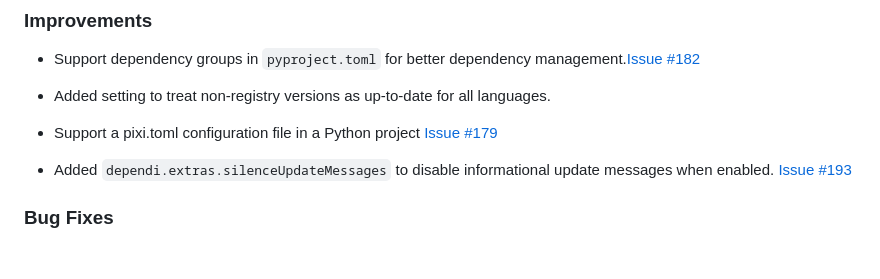
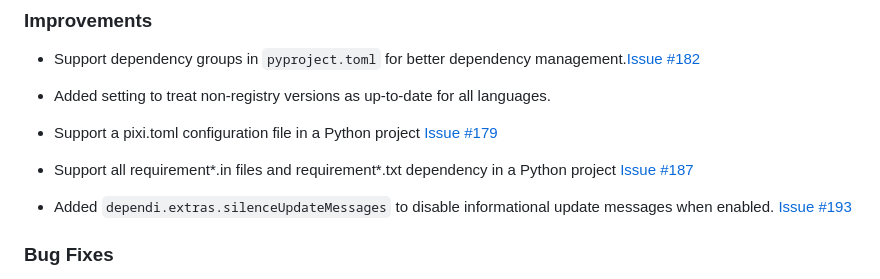
Before and after one commit to filllabs/dependi, a Markdown page: vscode/changelog.md, the part around the change. GitHub-like rendering; blank space fills up the shorter version.

Commit message:
187-Changelog

```diff
--- a/vscode/changelog.md
+++ b/vscode/changelog.md
@@ -11,6 +11,8 @@ All notable changes to the "dependi" extension will be documented in this file.
 - Added setting to treat non-registry versions as up-to-date for all languages.
 
 - Support a pixi.toml configuration file in a Python project [Issue #179](https://github.com/filllabs/dependi/issues/179)
+
+- Support all requirement*.in files and requirement*.txt dependency in a Python project [Issue #187](https://github.com/filllabs/dependi/issues/187)
 
 - Added `dependi.extras.silenceUpdateMessages` to disable informational update messages when enabled. [Issue #193](https://github.com/filllabs/dependi/issues/193)
 
```
